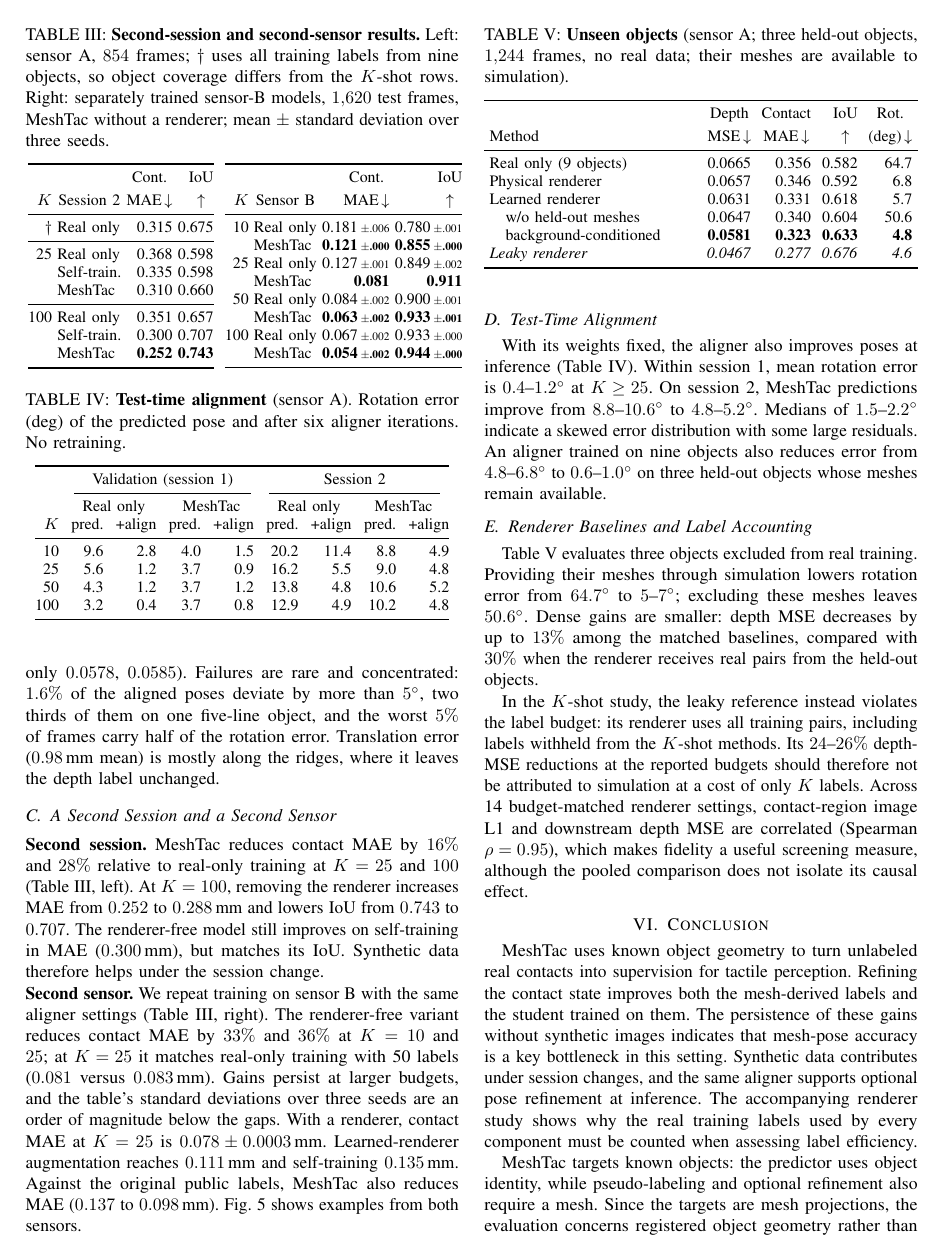
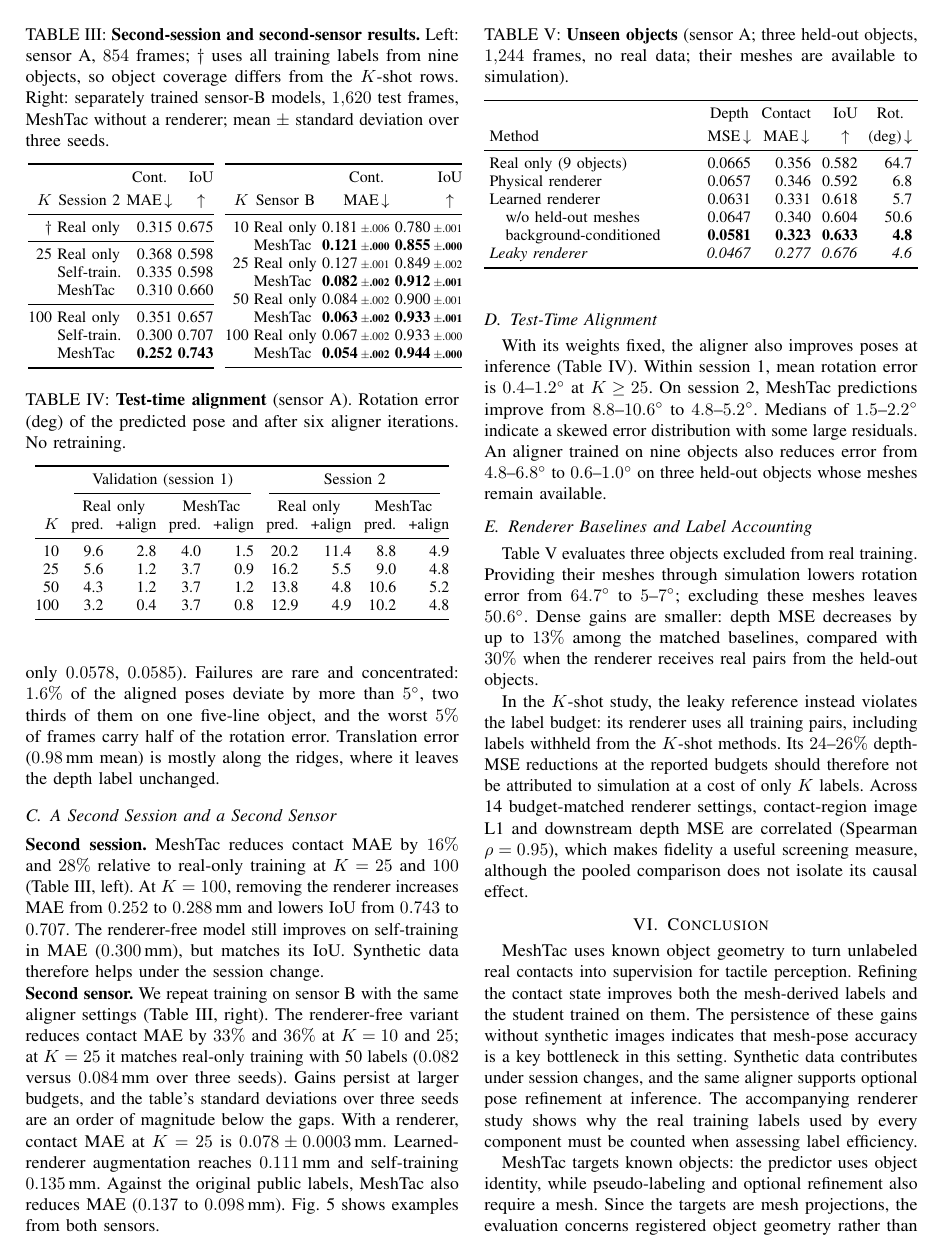
Before and after one commit to cynthiahuang1004/VisTacFusion, a LaTeX paper (paper_RoboSoft/main.tex, which reads paper_RoboSoft/data/tables.tex, paper_RoboSoft/sections/05_experiments.tex): page 5 of 6. Compiled offline with pdfLaTeX.

Commit message:
paper: sensor-B K=25 renderer-free seeds; tables rebuilt; pushed
Co-Authored-By: Claude Fable 5.1 <noreply@anthropic.com>

```diff
--- a/paper_RoboSoft/data/tables.tex
+++ b/paper_RoboSoft/data/tables.tex
@@ -290,7 +290,7 @@ Blender pretrain $\to$ real fine-tune & -- & \textbf{0.294} & -- & -- & -- \\
 10 & Real only & 0.0317\,\scalebox{0.8}{$\pm$0.0003} & 0.181\,\scalebox{0.8}{$\pm$0.006} & 0.780\,\scalebox{0.8}{$\pm$0.001} & 13.5\,\scalebox{0.8}{$\pm$0.4} \\
 10 & MeshTac, no renderer & 0.0169\,\scalebox{0.8}{$\pm$0.0001} & 0.121\,\scalebox{0.8}{$\pm$0.000} & 0.855\,\scalebox{0.8}{$\pm$0.000} & 10.1\,\scalebox{0.8}{$\pm$0.5} \\
 25 & Real only & 0.0179\,\scalebox{0.8}{$\pm$0.0004} & 0.127\,\scalebox{0.8}{$\pm$0.001} & 0.849\,\scalebox{0.8}{$\pm$0.002} & 12.3\,\scalebox{0.8}{$\pm$0.8} \\
-25 & MeshTac, no renderer & 0.0076 & 0.081 & 0.911 & 9.2 \\
+25 & MeshTac, no renderer & 0.0076\,\scalebox{0.8}{$\pm$0.0001} & 0.082\,\scalebox{0.8}{$\pm$0.002} & 0.912\,\scalebox{0.8}{$\pm$0.001} & 9.0\,\scalebox{0.8}{$\pm$0.1} \\
 50 & Real only & 0.0089\,\scalebox{0.8}{$\pm$0.0001} & 0.084\,\scalebox{0.8}{$\pm$0.002} & 0.900\,\scalebox{0.8}{$\pm$0.001} & 9.2\,\scalebox{0.8}{$\pm$0.5} \\
 50 & MeshTac, no renderer & 0.0041\,\scalebox{0.8}{$\pm$0.0001} & 0.063\,\scalebox{0.8}{$\pm$0.002} & 0.933\,\scalebox{0.8}{$\pm$0.001} & 9.8\,\scalebox{0.8}{$\pm$0.0} \\
 100 & Real only & 0.0050\,\scalebox{0.8}{$\pm$0.0001} & 0.067\,\scalebox{0.8}{$\pm$0.002} & 0.933\,\scalebox{0.8}{$\pm$0.000} & 9.3\,\scalebox{0.8}{$\pm$0.7} \\
@@ -381,7 +381,7 @@ $\dagger$ & Real only & 0.315 & 0.675 \\
 10 & Real only & 0.181\,\scalebox{0.72}{$\pm$.006} & 0.780\,\scalebox{0.72}{$\pm$.001} \\
   & MeshTac & \textbf{0.121\,\scalebox{0.72}{$\pm$.000}} & \textbf{0.855\,\scalebox{0.72}{$\pm$.000}} \\
 25 & Real only & 0.127\,\scalebox{0.72}{$\pm$.001} & 0.849\,\scalebox{0.72}{$\pm$.002} \\
-  & MeshTac & \textbf{0.081} & \textbf{0.911} \\
+  & MeshTac & \textbf{0.082\,\scalebox{0.72}{$\pm$.002}} & \textbf{0.912\,\scalebox{0.72}{$\pm$.001}} \\
 50 & Real only & 0.084\,\scalebox{0.72}{$\pm$.002} & 0.900\,\scalebox{0.72}{$\pm$.001} \\
   & MeshTac & \textbf{0.063\,\scalebox{0.72}{$\pm$.002}} & \textbf{0.933\,\scalebox{0.72}{$\pm$.001}} \\
 100 & Real only & 0.067\,\scalebox{0.72}{$\pm$.002} & 0.933\,\scalebox{0.72}{$\pm$.000} \\
--- a/paper_RoboSoft/sections/05_experiments.tex
+++ b/paper_RoboSoft/sections/05_experiments.tex
@@ -103,7 +103,7 @@ $\Kreal$ & \multicolumn{1}{c}{Sensor B} & \metrichead{Cont.}{MAE} & \shortstack[
 \label{sec:general}
 \noindent\textbf{Second session.} MeshTac reduces contact MAE by $16\%$ and $28\%$ relative to real-only training at $K=25$ and $100$ (Table~\ref{tab:general}, left). At $K=100$, removing the renderer increases MAE from $0.252$ to $0.288\,$mm and lowers IoU from $0.743$ to $0.707$. The renderer-free model still improves on self-training in MAE ($0.300\,$mm), but matches its IoU. Synthetic data therefore helps under the session change.
 
-\noindent\textbf{Second sensor.} We repeat training on sensor B with the same aligner settings (Table~\ref{tab:general}, right). The renderer-free variant reduces contact MAE by $33\%$ and $36\%$ at $K=10$ and $25$; at $K=25$ it matches real-only training with 50 labels ($0.081$ versus $0.083\,$mm). Gains persist at larger budgets, and the table's standard deviations over three seeds are an order of magnitude below the gaps. With a renderer, contact MAE at $K=25$ is $0.078\pm0.0003\,$mm. Learned-renderer augmentation reaches $0.111\,$mm and self-training $0.135\,$mm. Against the original public labels, MeshTac also reduces MAE ($0.137$ to $0.098\,$mm). Fig.~\ref{fig:qual} shows examples from both sensors.
+\noindent\textbf{Second sensor.} We repeat training on sensor B with the same aligner settings (Table~\ref{tab:general}, right). The renderer-free variant reduces contact MAE by $33\%$ and $36\%$ at $K=10$ and $25$; at $K=25$ it matches real-only training with 50 labels ($0.082$ versus $0.084\,$mm over three seeds). Gains persist at larger budgets, and the table's standard deviations over three seeds are an order of magnitude below the gaps. With a renderer, contact MAE at $K=25$ is $0.078\pm0.0003\,$mm. Learned-renderer augmentation reaches $0.111\,$mm and self-training $0.135\,$mm. Against the original public labels, MeshTac also reduces MAE ($0.137$ to $0.098\,$mm). Fig.~\ref{fig:qual} shows examples from both sensors.
 
 \begin{table}[t]
 \centering
```
Also changed, not shown: paper_RoboSoft/main_long.pdf, 1 other file.
